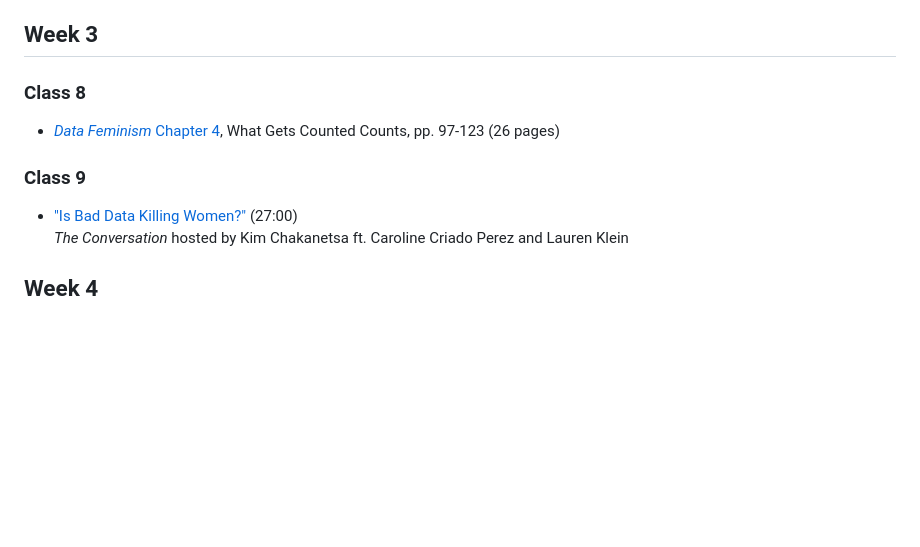
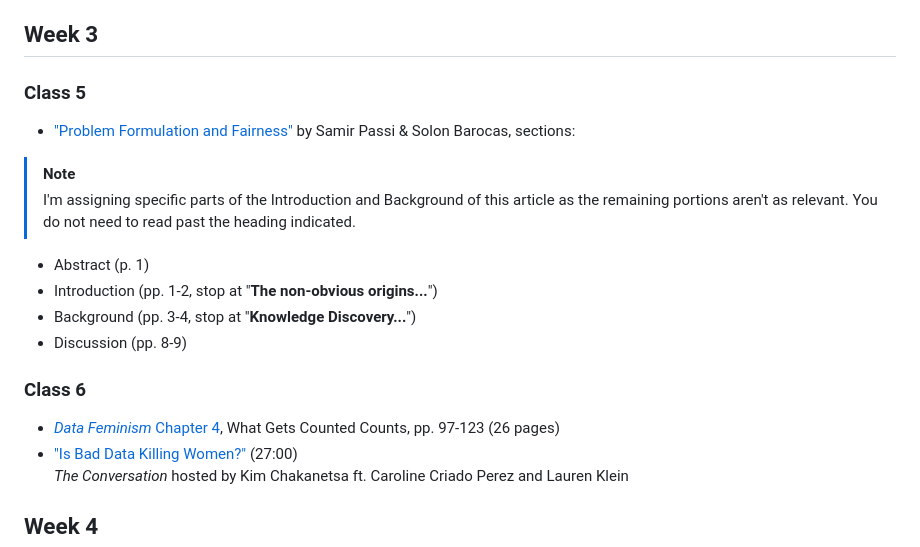
Before and after one commit to helloitsclayton/data-literacy, a Markdown page: Students/Course Readings.md, the part around the change. GitHub-like rendering; blank space fills up the shorter version.

Commit message:
Adding sections to Passi & Barocas reading

```diff
--- a/Students/Course Readings.md
+++ b/Students/Course Readings.md
@@ -41,10 +41,17 @@
 
 ## Week 3
 
-### Class 8
+### Class 5
+- ["Problem Formulation and Fairness"](https://doi.org/10.1145/3287560.3287567) by Samir Passi & Solon Barocas, sections:
+> [!NOTE]
+> I'm assigning specific parts of the Introduction and Background of this article as the remaining portions aren't as relevant. You do not need to read past the heading indicated.
+   - Abstract (p. 1)
+   - Introduction (pp. 1-2, stop at "**The non-obvious origins...**")
+   - Background (pp. 3-4, stop at "**Knowledge Discovery...**")
+   - Discussion (pp. 8-9)
+
+### Class 6
 - [*Data Feminism* Chapter 4](https://data-feminism.mitpress.mit.edu/pub/h1w0nbqp/release/3), What Gets Counted Counts, pp. 97-123 (26 pages)
-
-### Class 9
 - ["Is Bad Data Killing Women?"](https://www.bbc.co.uk/sounds/play/w3csynkn) (27:00)
 *The Conversation* hosted by Kim Chakanetsa ft. Caroline Criado Perez and Lauren Klein
 
```
Also changed, not shown: Instructor/Lesson Plan.md (+1 -1 lines).
